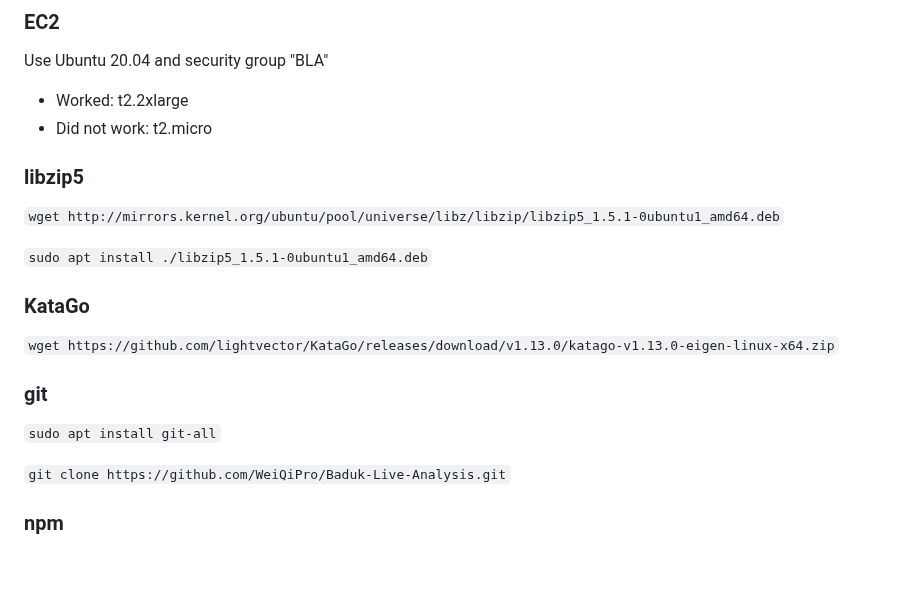
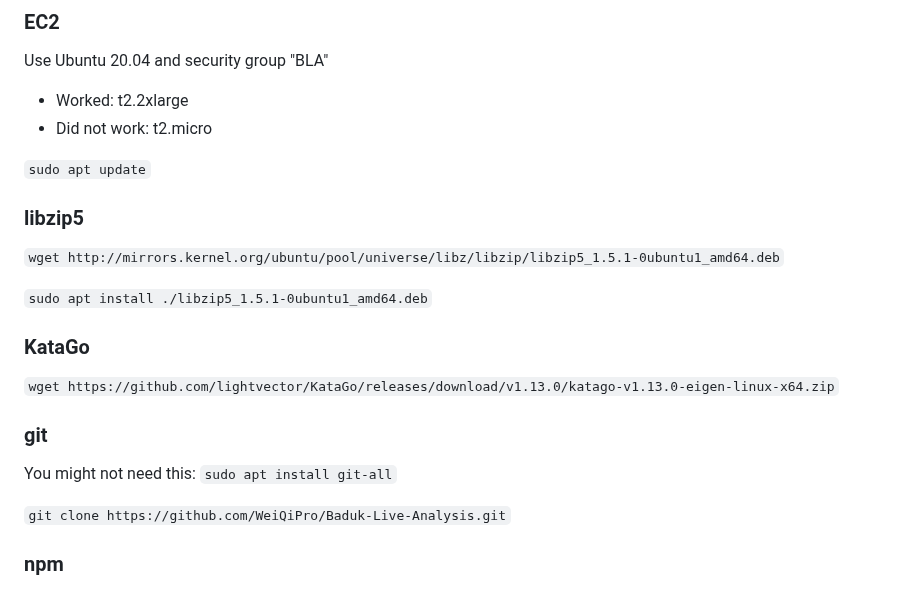
Before and after one commit to WeiQiPro/Baduk-Live-Analysis, a Markdown page: README.md, the part around the change. Rendered like a GitHub page; blank space fills up the shorter version.

```diff
--- a/README.md
+++ b/README.md
@@ -78,6 +78,7 @@ Use Ubuntu 20.04 and security group "BLA"
 - Worked: t2.2xlarge
 - Did not work: t2.micro
 
+`sudo apt update`
 ### libzip5
 
 `wget http://mirrors.kernel.org/ubuntu/pool/universe/libz/libzip/libzip5_1.5.1-0ubuntu1_amd64.deb`
@@ -90,7 +91,7 @@ Use Ubuntu 20.04 and security group "BLA"
 
 ### git
 
-`sudo apt install git-all`
+You might not need this: `sudo apt install git-all`
 
 `git clone https://github.com/WeiQiPro/Baduk-Live-Analysis.git`
 
```
